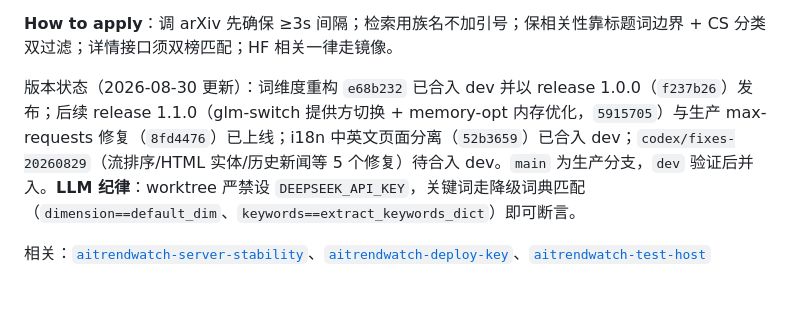
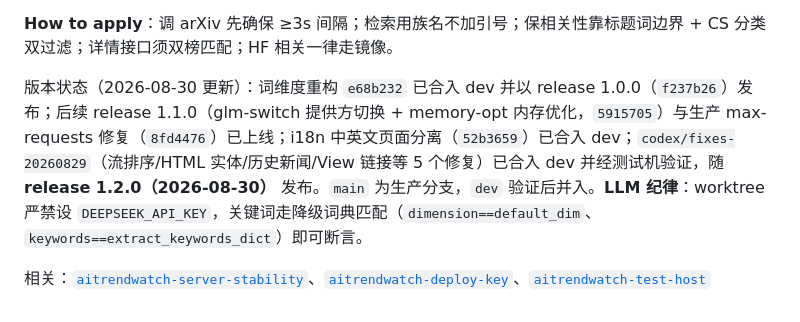
Before and after one commit to engineer566/aitrendwatch, a Markdown page: docs/memory/hot-aggregator-aitrendwatch.md, the part around the change. Rendered like a GitHub page.

```diff
--- a/docs/memory/hot-aggregator-aitrendwatch.md
+++ b/docs/memory/hot-aggregator-aitrendwatch.md
@@ -28,6 +28,6 @@ metadata:
 
 **How to apply**：调 arXiv 先确保 ≥3s 间隔；检索用族名不加引号；保相关性靠标题词边界 + CS 分类双过滤；详情接口须双榜匹配；HF 相关一律走镜像。
 
-版本状态（2026-08-30 更新）：词维度重构 `e68b232` 已合入 dev 并以 release 1.0.0（`f237b26`）发布；后续 release 1.1.0（glm-switch 提供方切换 + memory-opt 内存优化，`5915705`）与生产 max-requests 修复（`8fd4476`）已上线；i18n 中英文页面分离（`52b3659`）已合入 dev；`codex/fixes-20260829`（流排序/HTML 实体/历史新闻等 5 个修复）待合入 dev。`main` 为生产分支，`dev` 验证后并入。**LLM 纪律**：worktree 严禁设 `DEEPSEEK_API_KEY`，关键词走降级词典匹配（`dimension==default_dim`、`keywords==extract_keywords_dict`）即可断言。
+版本状态（2026-08-30 更新）：词维度重构 `e68b232` 已合入 dev 并以 release 1.0.0（`f237b26`）发布；后续 release 1.1.0（glm-switch 提供方切换 + memory-opt 内存优化，`5915705`）与生产 max-requests 修复（`8fd4476`）已上线；i18n 中英文页面分离（`52b3659`）已合入 dev；`codex/fixes-20260829`（流排序/HTML 实体/历史新闻/View 链接等 5 个修复）已合入 dev 并经测试机验证，随 **release 1.2.0（2026-08-30）** 发布。`main` 为生产分支，`dev` 验证后并入。**LLM 纪律**：worktree 严禁设 `DEEPSEEK_API_KEY`，关键词走降级词典匹配（`dimension==default_dim`、`keywords==extract_keywords_dict`）即可断言。
 
 相关：[`aitrendwatch-server-stability`](aitrendwatch-server-stability.md)、[`aitrendwatch-deploy-key`](aitrendwatch-deploy-key.md)、[`aitrendwatch-test-host`](aitrendwatch-test-host.md)
```
Also changed, not shown: docs/INDEX.md (+2 -2 lines).
